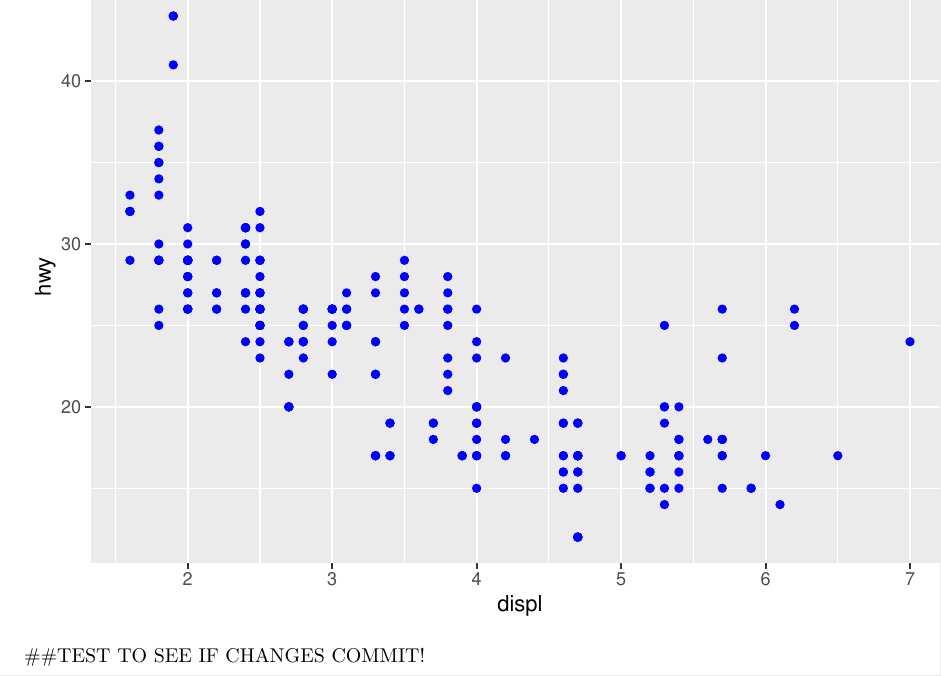
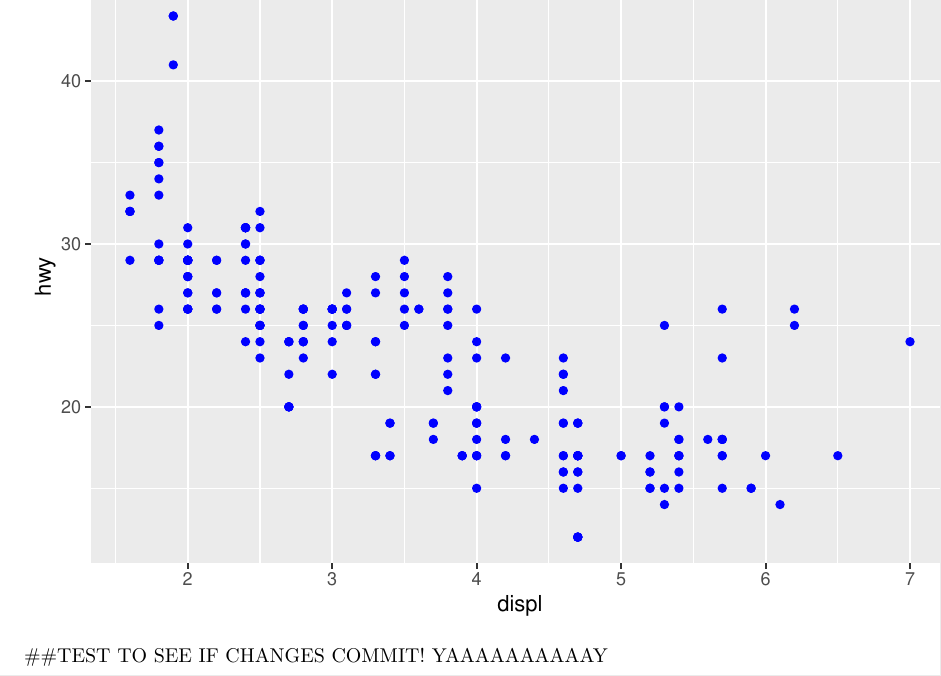
Before and after one commit to rvt245/hello_world, an R Markdown document (ggplot practice.Rmd): part of page 8 of 8, cut so that both start at the same text. Rendered offline with R 4.5, knitr and Pandoc, then LaTeX, with nearby package versions.

Commit message:
Update ggplot practice.Rmd

````diff
--- a/ggplot practice.Rmd
+++ b/ggplot practice.Rmd
@@ -53,3 +53,4 @@ ggplot(data=mpg)+
 ```
 
 ##TEST TO SEE IF CHANGES COMMIT!
+YAAAAAAAAAAY
````
